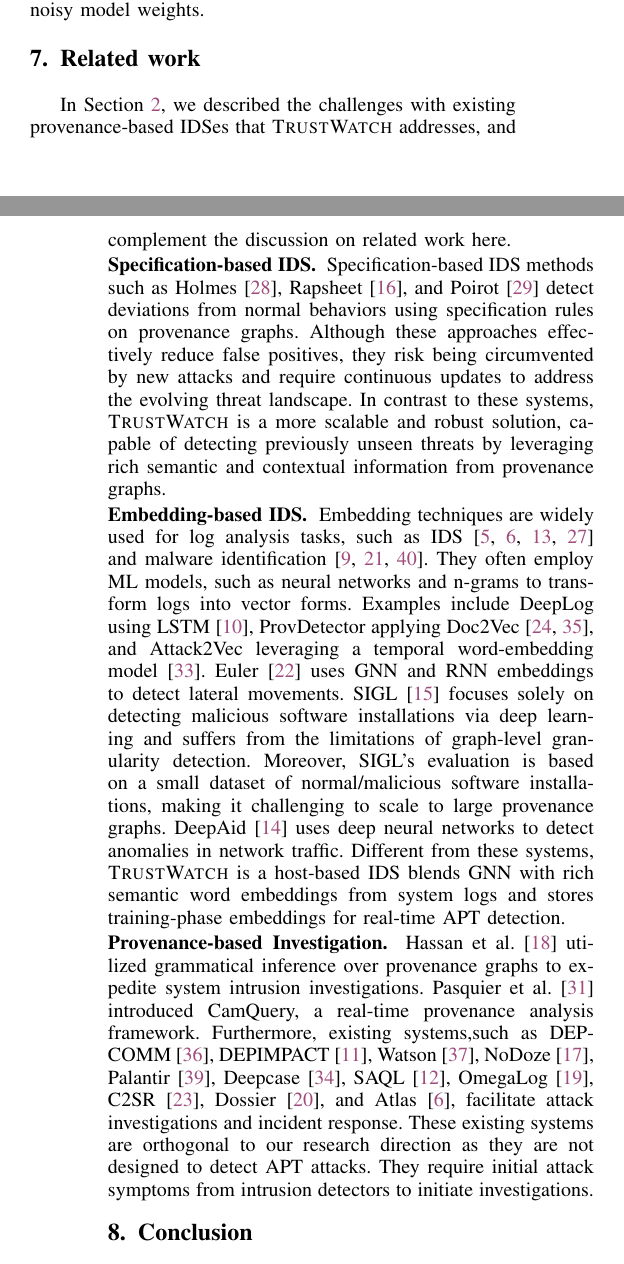
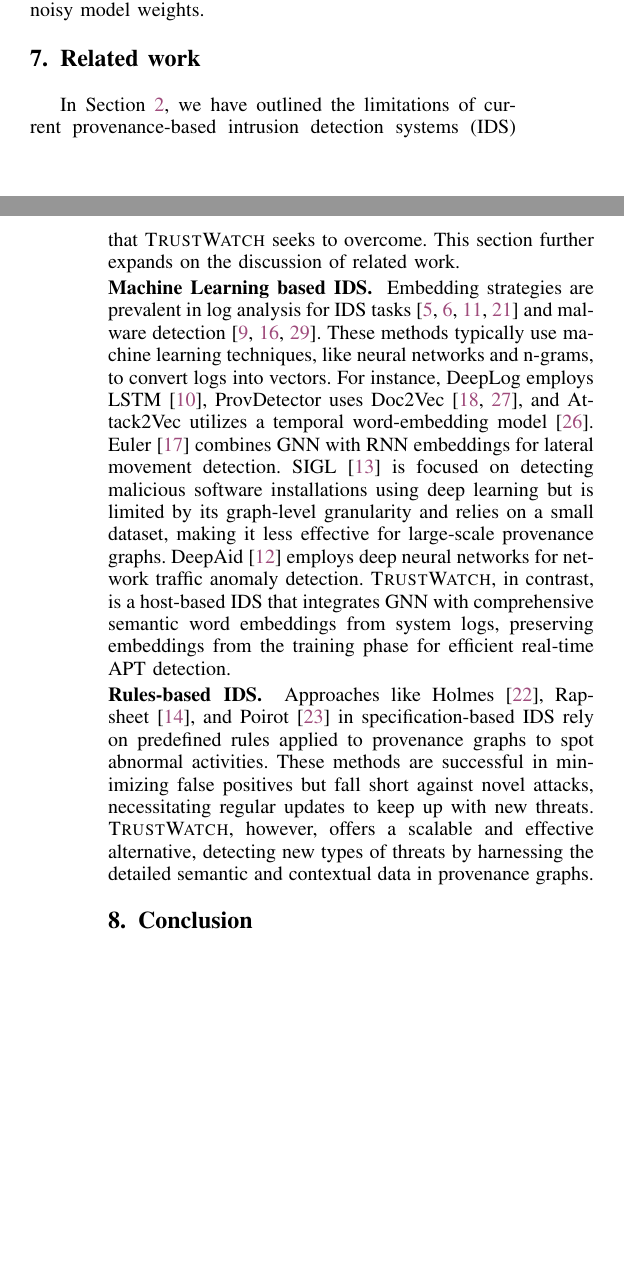
Before and after one commit to DART-Laboratory/gestalt, a LaTeX paper (paper/main.tex, which reads paper/relwk.tex): two parts of the columns of pages 3 and 4 of 5, joined at a grey line, cut so that both start at the same text, the shorter picture padded with empty space. Compiled offline with pdfLaTeX; a missing font is replaced by an installed copy or a similar font; a LaTeX package or settings file that is missing is left out.

Commit message:
updated related work

```diff
--- a/paper/relwk.tex
+++ b/paper/relwk.tex
@@ -1,9 +1,7 @@
 \section{Related work}
 \label{s:relwk}
-In Section~\ref{sec:motivation}, we described the challenges with existing provenance-based IDSes that \Sys addresses, and complement the discussion on related work here.
+In Section~\ref{sec:motivation}, we have outlined the limitations of current provenance-based intrusion detection systems (IDS) that \Sys seeks to overcome. This section further expands on the discussion of related work.
 
-\PP{Specification-based IDS} Specification-based IDS methods such as Holmes~\cite{holmes2019}, Rapsheet~\cite{rapsheet2020}, and Poirot~\cite{poirot2019} detect deviations from normal behaviors using specification rules on provenance graphs. Although these approaches effectively reduce false positives, they risk being circumvented by new attacks and require continuous updates to address the evolving threat landscape. In contrast to these systems, \Sys is a more scalable and robust solution, capable of detecting previously unseen threats by leveraging rich semantic and contextual information from provenance graphs.
+\PP{Machine Learning based IDS} Embedding strategies are prevalent in log analysis for IDS tasks~\cite{aljawarneh2018anomaly, maseer2021benchmarking, gyanchandani2012taxonomy,atlas} and malware detection~\cite{zolkipli2011approach, chakkaravarthy2019survey, isohara2011kernel}. These methods typically use machine learning techniques, like neural networks and n-grams, to convert logs into vectors. For instance, DeepLog employs LSTM~\cite{deeplog2017}, ProvDetector uses Doc2Vec~\cite{provdetector2020, le2014distributed}, and Attack2Vec utilizes a temporal word-embedding model~\cite{shen2019attack2vec}. Euler~\cite{king2022euler} combines \gnnshort with RNN embeddings for lateral movement detection. SIGL~\cite{sigl} is focused on detecting malicious software installations using deep learning but is limited by its graph-level granularity and relies on a small dataset, making it less effective for large-scale provenance graphs. DeepAid~\cite{deepaid} employs deep neural networks for network traffic anomaly detection. \Sys, in contrast, is a host-based IDS that integrates \gnnshort with comprehensive semantic word embeddings from system logs, preserving embeddings from the training phase for efficient real-time APT detection.
 
-\PP{Embedding-based IDS} Embedding techniques are widely used for log analysis tasks, such as IDS~\cite{aljawarneh2018anomaly, maseer2021benchmarking, gyanchandani2012taxonomy,atlas} and malware identification~\cite{zolkipli2011approach, chakkaravarthy2019survey, isohara2011kernel}. They often employ ML models, such as neural networks and n-grams to transform logs into vector forms. Examples include DeepLog using LSTM~\cite{deeplog2017}, ProvDetector applying Doc2Vec~\cite{provdetector2020, le2014distributed}, and Attack2Vec leveraging a temporal word-embedding model~\cite{shen2019attack2vec}. Euler~\cite{king2022euler} uses \gnnshort and RNN embeddings to detect lateral movements. SIGL~\cite{sigl} focuses solely on detecting malicious software installations via deep learning and suffers from the limitations of graph-level granularity detection. Moreover, SIGL's evaluation is based on a small dataset of normal/malicious software installations, making it challenging to scale to large provenance graphs. DeepAid~\cite{deepaid} uses deep neural networks to detect anomalies in network traffic. Different from these systems, \Sys is a host-based IDS blends \gnnshort with rich semantic word embeddings from system logs and stores training-phase embeddings for real-time APT detection.
-
-\PP{Provenance-based Investigation.} Hassan et al.~\cite{winnower2018} utilized grammatical inference over provenance graphs to expedite system intrusion investigations. Pasquier et al.~\cite{pasquier2018runtime} introduced CamQuery, a real-time provenance analysis framework. Furthermore, existing systems,such as DEPCOMM~\cite{xu2022depcomm}, DEPIMPACT~\cite{fang2022back}, Watson~\cite{watson}, NoDoze~\cite{nodoze2019}, Palantir~\cite{zeng2022palantir}, Deepcase~\cite{van2022deepcase}, SAQL~\cite{217496}, OmegaLog~\cite{omegalog}, C2SR~\cite{kwon2021c}, Dossier~\cite{dossier}, and Atlas~\cite{atlas}, facilitate attack investigations and incident response. These existing systems are orthogonal to our research direction as they are not designed to detect APT attacks. They require initial attack symptoms from intrusion detectors to initiate investigations.
+\PP{Rules-based IDS} Approaches like Holmes~\cite{holmes2019}, Rapsheet~\cite{rapsheet2020}, and Poirot~\cite{poirot2019} in specification-based IDS rely on predefined rules applied to provenance graphs to spot abnormal activities. These methods are successful in minimizing false positives but fall short against novel attacks, necessitating regular updates to keep up with new threats. \Sys, however, offers a scalable and effective alternative, detecting new types of threats by harnessing the detailed semantic and contextual data in provenance graphs.
```
